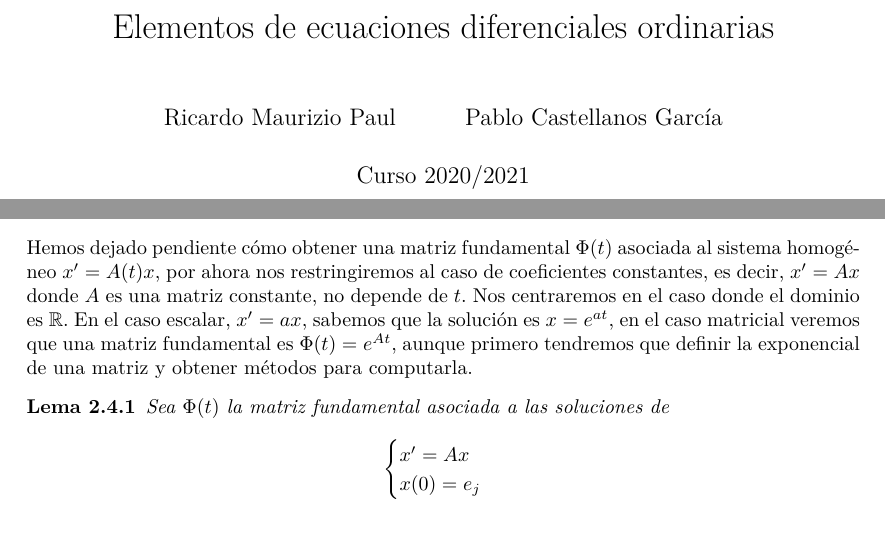
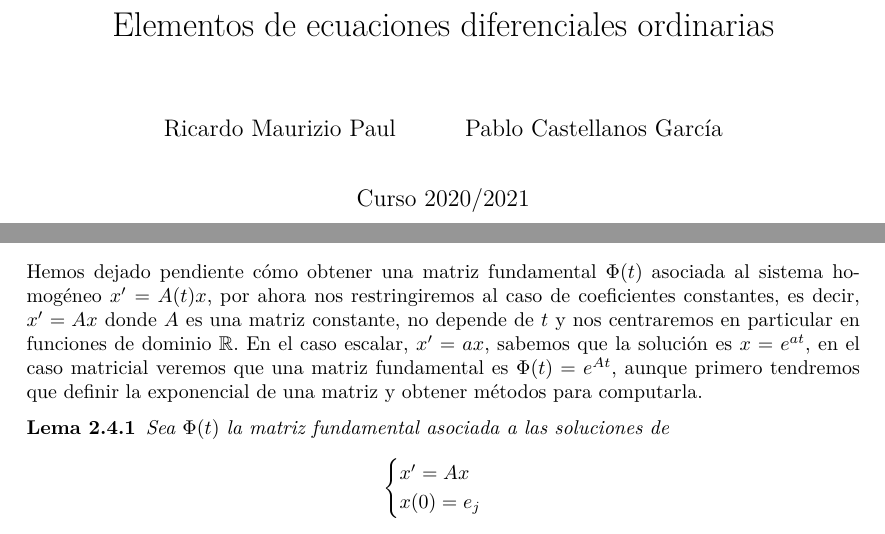
Before and after one commit to remind-me-later/Ecuaciones-diferenciales-ordinarias, a LaTeX document (src/ecuaciones_diferenciales.tex, which reads src/teoria/siseq1ord.tex): two parts of pages 1 and 22 of 28 before the commit and two parts of pages 1 and 22 of 29 after it, joined at a grey line, cut so that both start at the same text. The pictures show the PDF file ecuaciones_diferenciales.pdf that the author committed with the source.

Commit message:
Arreglado espacio entre párrafos

```diff
--- a/src/ecuaciones_diferenciales.tex
+++ b/src/ecuaciones_diferenciales.tex
@@ -1,13 +1,12 @@
 \documentclass{report}
 
 \usepackage[a4paper]{geometry}
-\setlength\parindent{0pt}
-
 \usepackage[spanish]{babel}
 
 \usepackage{subfiles}
 \usepackage{multicol}
 \usepackage{hyperref}
+\usepackage{parskip}
 \usepackage[toc]{appendix}
 
 \usepackage{general}
@@ -23,6 +22,12 @@
 \def\Snospace~{\S{}}
 \AtBeginDocument{\renewcommand*\sectionautorefname{\Snospace}}
 \AtBeginDocument{\renewcommand*\subsectionautorefname{\Snospace}}
+
+\makeatletter
+\def\thm@space@setup{%
+  \thm@preskip=\parskip \thm@postskip=0pt
+}
+\makeatother
 
 \title{Elementos de ecuaciones diferenciales ordinarias}
 \author{Ricardo Maurizio Paul \and Pablo Castellanos García}
--- a/src/teoria/siseq1ord.tex
+++ b/src/teoria/siseq1ord.tex
@@ -368,8 +368,9 @@ llamaremos Wronskiano de \(\phi_1, \dots, \phi_n\) a \(\det(\Phi(t))\).
 Hemos dejado pendiente cómo obtener una matriz fundamental \(\Phi(t)\) asociada
 al sistema homogéneo \(x' = A(t)x\), por ahora nos restringiremos al caso de
 coeficientes constantes, es decir, \(x' = Ax\) donde \(A\) es una matriz
-constante, no depende de \(t\). Nos centraremos en el caso donde el dominio es
-\(\R\). En el caso escalar, \(x' = ax\), sabemos que la solución es
+constante, no depende de \(t\) y nos centraremos en particular en funciones de
+dominio \(\R\).
+En el caso escalar, \(x' = ax\), sabemos que la solución es
 \(x = e^{at}\), en el caso matricial veremos que una matriz fundamental es
 \(\Phi(t) = e^{At}\), aunque primero tendremos que definir la exponencial de una
 matriz y obtener métodos para computarla.
```
Also changed, not shown: ecuaciones_diferenciales.pdf.
